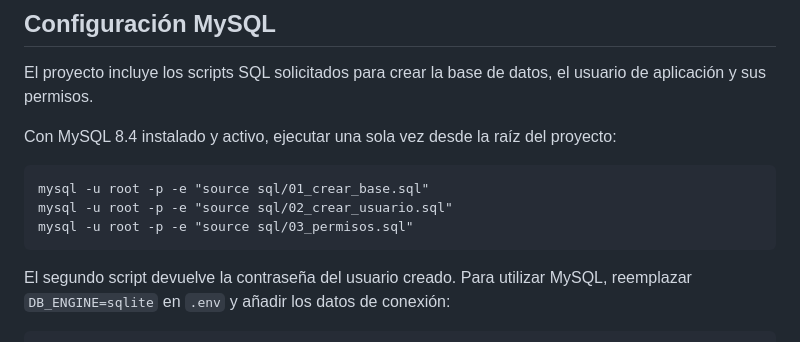
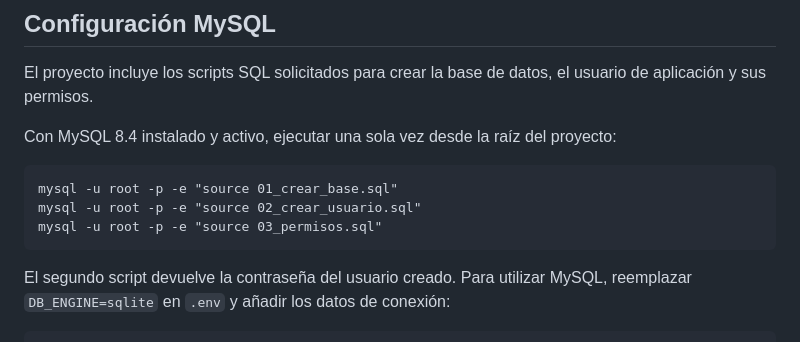
Before and after one commit to MarksZero/DjangoProject, a Markdown page: README.md, the part around the change. GitHub-like rendering.

Commit message:
cambios mysql readme

````diff
--- a/README.md
+++ b/README.md
@@ -97,9 +97,9 @@ El proyecto incluye los scripts SQL solicitados para crear la base de datos, el
 Con MySQL 8.4 instalado y activo, ejecutar una sola vez desde la raíz del proyecto:
 
 ```text
-mysql -u root -p -e "source sql/01_crear_base.sql"
-mysql -u root -p -e "source sql/02_crear_usuario.sql"
-mysql -u root -p -e "source sql/03_permisos.sql"
+mysql -u root -p -e "source 01_crear_base.sql"
+mysql -u root -p -e "source 02_crear_usuario.sql"
+mysql -u root -p -e "source 03_permisos.sql"
 ```
 
 El segundo script devuelve la contraseña del usuario creado. Para utilizar MySQL, reemplazar `DB_ENGINE=sqlite` en `.env` y añadir los datos de conexión:
````
